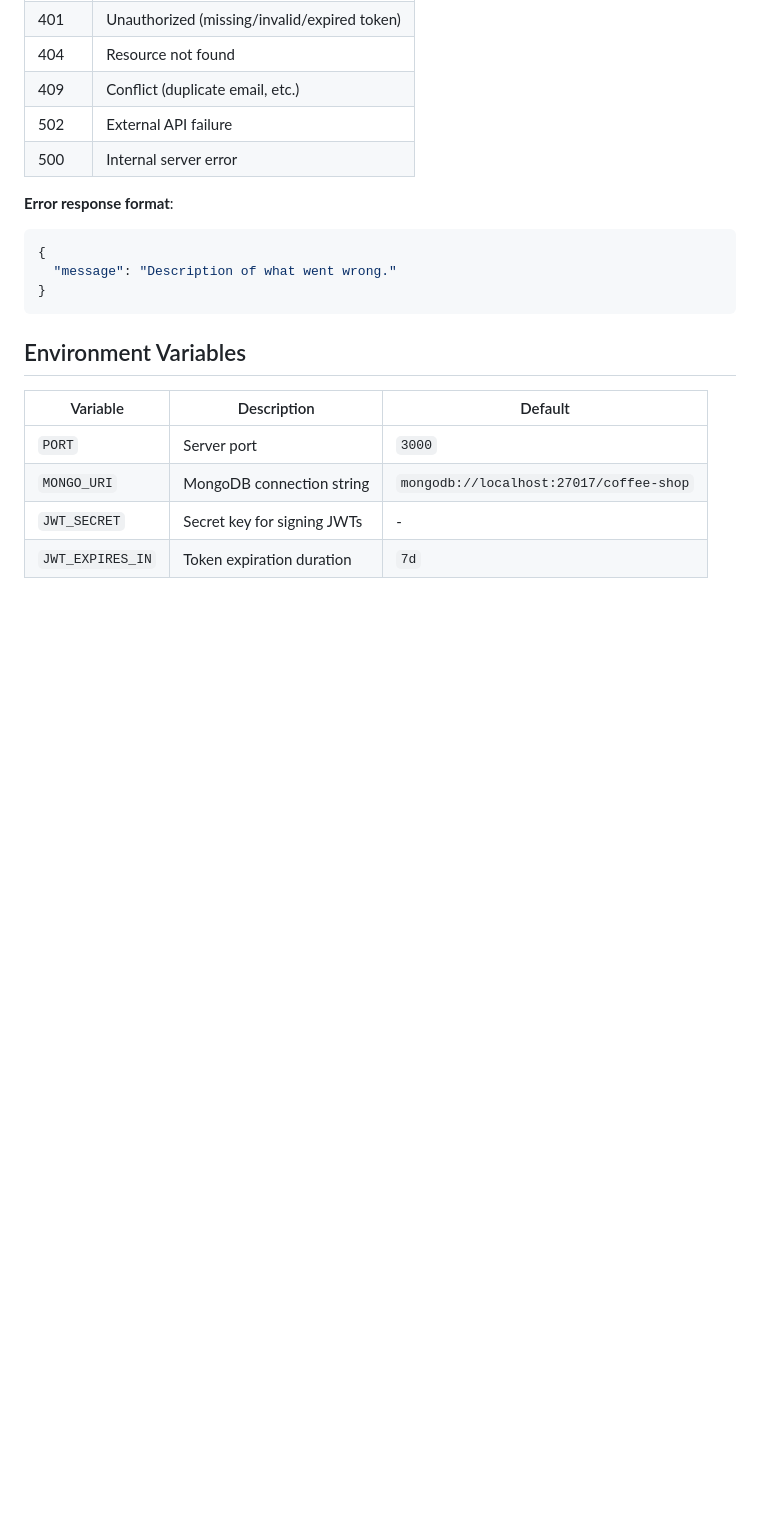
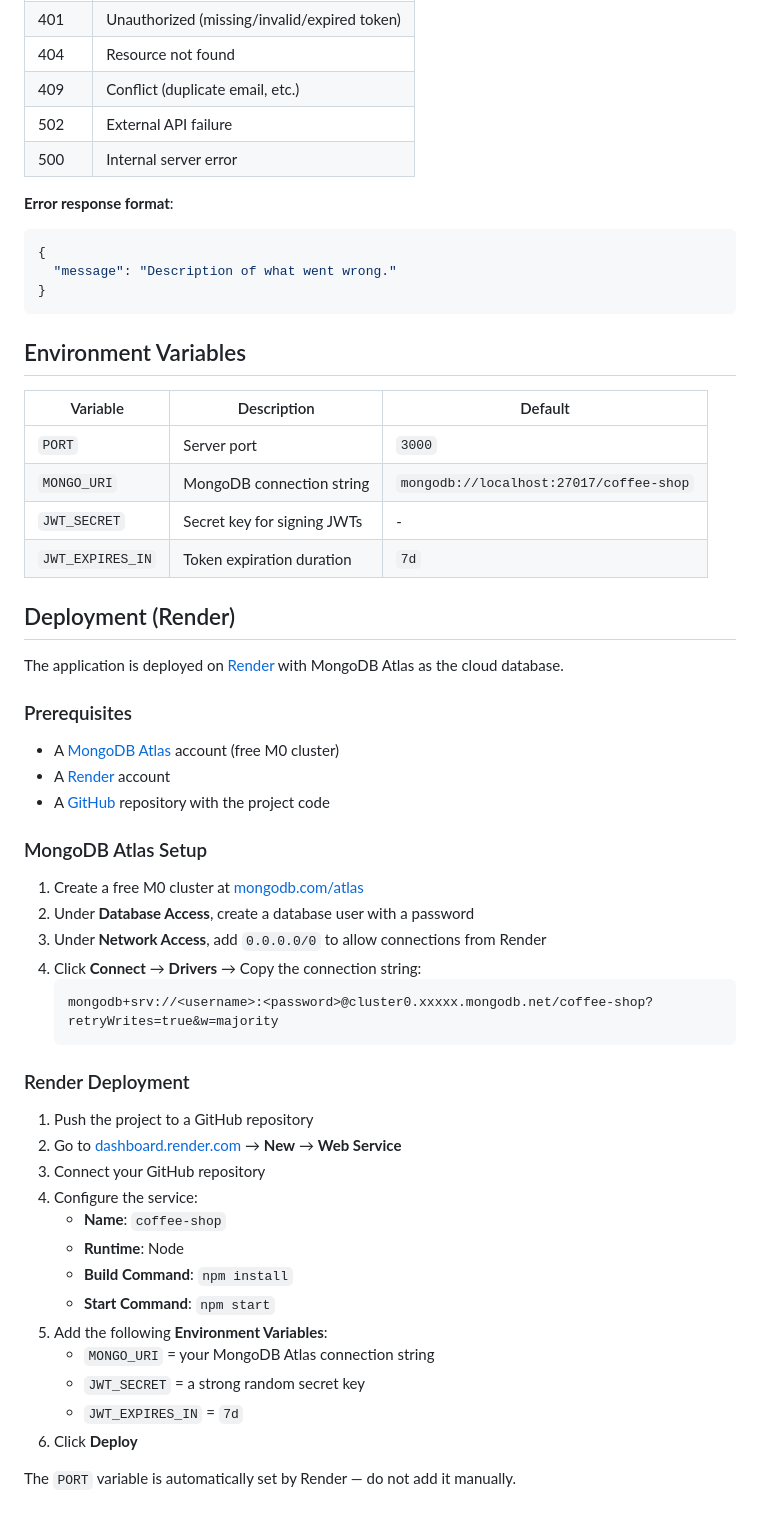
Before and after one commit to wired27/coffee-shop, a Markdown page: README.md, the part around the change. Drawn GitHub-style; blank space fills up the shorter version.

Commit message:
Add deployment section to README and Node.js engines field

````diff
--- a/README.md
+++ b/README.md
@@ -380,3 +380,41 @@ The API uses a global error handler that returns consistent JSON responses:
 | `MONGO_URI`    | MongoDB connection string      | `mongodb://localhost:27017/coffee-shop`  |
 | `JWT_SECRET`   | Secret key for signing JWTs    | -                                            |
 | `JWT_EXPIRES_IN` | Token expiration duration    | `7d`                                         |
+
+## Deployment (Render)
+
+The application is deployed on [Render](https://render.com) with MongoDB Atlas as the cloud database.
+
+### Prerequisites
+
+- A [MongoDB Atlas](https://www.mongodb.com/cloud/atlas) account (free M0 cluster)
+- A [Render](https://render.com) account
+- A [GitHub](https://github.com) repository with the project code
+
+### MongoDB Atlas Setup
+
+1. Create a free M0 cluster at [mongodb.com/atlas](https://www.mongodb.com/cloud/atlas)
+2. Under **Database Access**, create a database user with a password
+3. Under **Network Access**, add `0.0.0.0/0` to allow connections from Render
+4. Click **Connect** → **Drivers** → Copy the connection string:
+   ```
+   mongodb+srv://<username>:<password>@cluster0.xxxxx.mongodb.net/coffee-shop?retryWrites=true&w=majority
+   ```
+
+### Render Deployment
+
+1. Push the project to a GitHub repository
+2. Go to [dashboard.render.com](https://dashboard.render.com) → **New** → **Web Service**
+3. Connect your GitHub repository
+4. Configure the service:
+   - **Name**: `coffee-shop`
+   - **Runtime**: Node
+   - **Build Command**: `npm install`
+   - **Start Command**: `npm start`
+5. Add the following **Environment Variables**:
+   - `MONGO_URI` = your MongoDB Atlas connection string
+   - `JWT_SECRET` = a strong random secret key
+   - `JWT_EXPIRES_IN` = `7d`
+6. Click **Deploy**
+
+The `PORT` variable is automatically set by Render — do not add it manually.
````
